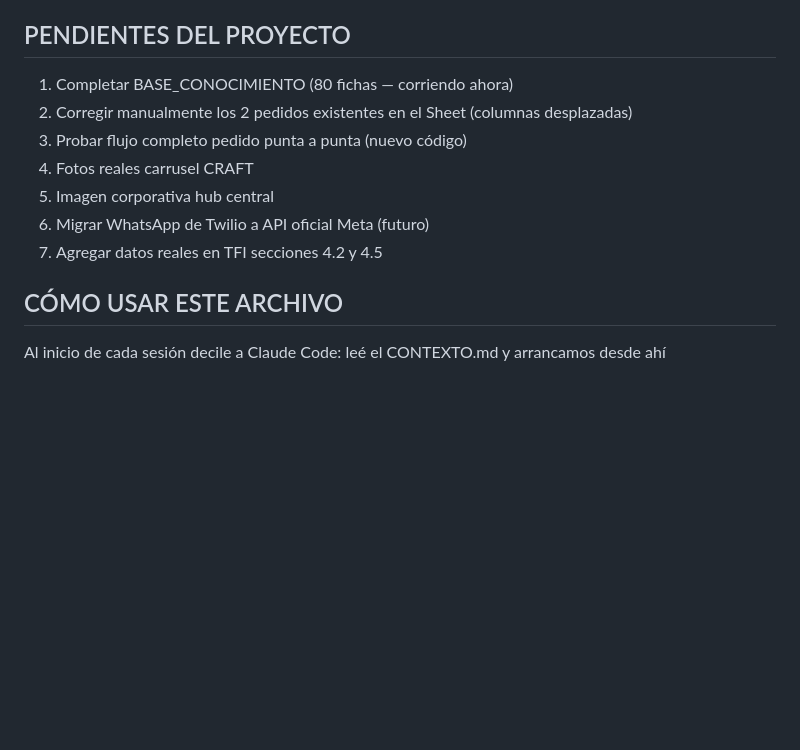
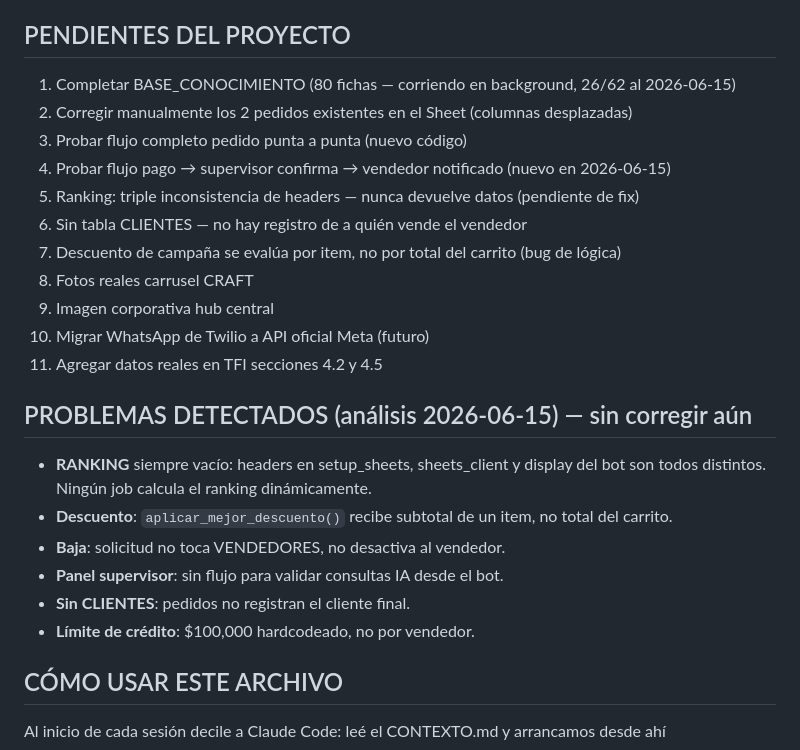
Before and after one commit to fermounts/cubocraft, a Markdown page: CONTEXTO.md, the part around one of its changes. Rendered like a GitHub page; blank space fills up the shorter version.

```diff
--- a/CONTEXTO.md
+++ b/CONTEXTO.md
@@ -126,13 +177,26 @@ anular pago → lista de CONFIRMADO → número → confirmación SI/NO → ANUL
 - Pendiente: agregar datos reales de pruebas en secciones 4.2 y 4.5
 
 ## PENDIENTES DEL PROYECTO
-1. Completar BASE_CONOCIMIENTO (80 fichas — corriendo ahora)
+1. Completar BASE_CONOCIMIENTO (80 fichas — corriendo en background, 26/62 al 2026-06-15)
 2. Corregir manualmente los 2 pedidos existentes en el Sheet (columnas desplazadas)
 3. Probar flujo completo pedido punta a punta (nuevo código)
-4. Fotos reales carrusel CRAFT
-5. Imagen corporativa hub central
-6. Migrar WhatsApp de Twilio a API oficial Meta (futuro)
-7. Agregar datos reales en TFI secciones 4.2 y 4.5
+4. Probar flujo pago → supervisor confirma → vendedor notificado (nuevo en 2026-06-15)
+5. Ranking: triple inconsistencia de headers — nunca devuelve datos (pendiente de fix)
+6. Sin tabla CLIENTES — no hay registro de a quién vende el vendedor
+7. Descuento de campaña se evalúa por item, no por total del carrito (bug de lógica)
+8. Fotos reales carrusel CRAFT
+9. Imagen corporativa hub central
+10. Migrar WhatsApp de Twilio a API oficial Meta (futuro)
+11. Agregar datos reales en TFI secciones 4.2 y 4.5
+
+## PROBLEMAS DETECTADOS (análisis 2026-06-15) — sin corregir aún
+- **RANKING** siempre vacío: headers en setup_sheets, sheets_client y display del bot
+  son todos distintos. Ningún job calcula el ranking dinámicamente.
+- **Descuento**: `aplicar_mejor_descuento()` recibe subtotal de un item, no total del carrito.
+- **Baja**: solicitud no toca VENDEDORES, no desactiva al vendedor.
+- **Panel supervisor**: sin flujo para validar consultas IA desde el bot.
+- **Sin CLIENTES**: pedidos no registran el cliente final.
+- **Límite de crédito**: $100,000 hardcodeado, no por vendedor.
 
 ## CÓMO USAR ESTE ARCHIVO
 Al inicio de cada sesión decile a Claude Code:
```
Also changed, not shown: other parts of CONTEXTO.md (+52 -1 lines).
